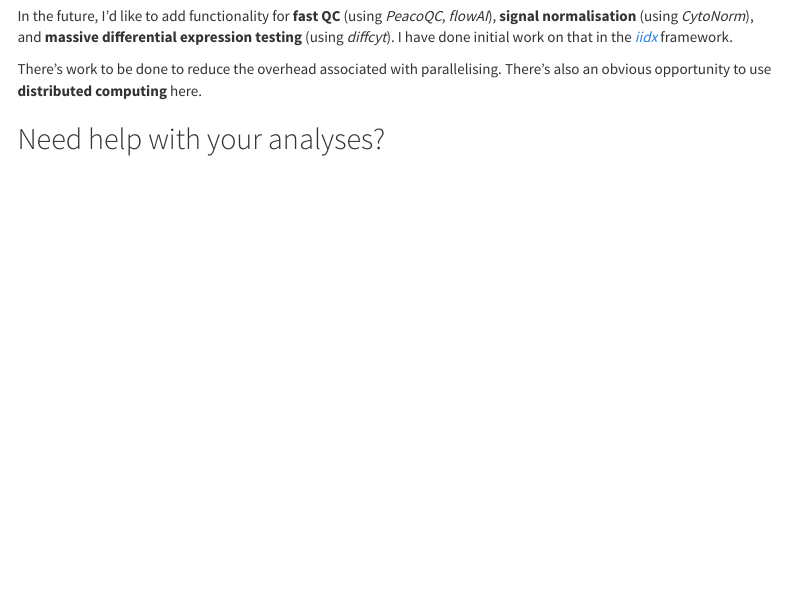
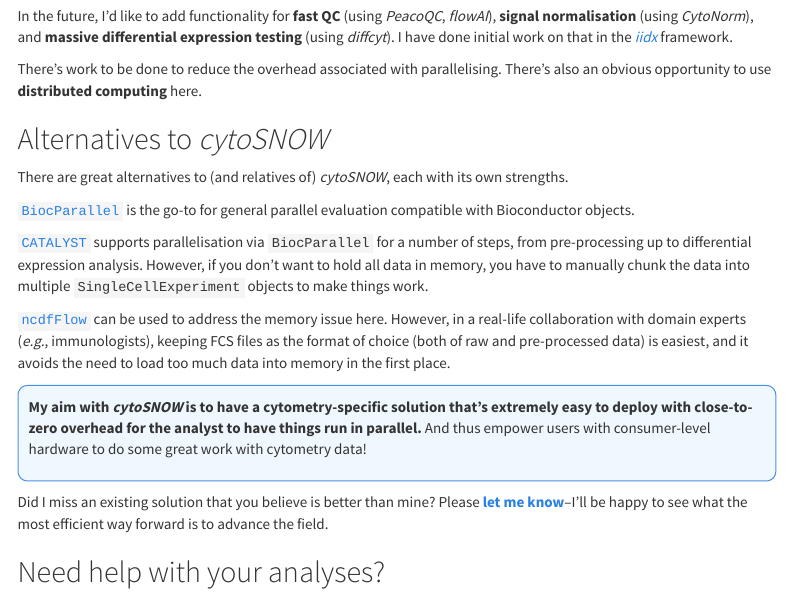
Before and after one commit to davnovak/davnovak.github.io, an R Markdown document (docs/cytoSNOW/vignette.Rmd): the page in a window 1100 px wide, from 8010 px down. Rendered offline with R 4.5, knitr and Pandoc, with nearby package versions; menus at the side of the page are left out.

Commit message:
Add section on alternatives to cytoSNOW

```diff
--- a/docs/cytoSNOW/vignette.Rmd
+++ b/docs/cytoSNOW/vignette.Rmd
@@ -417,6 +417,25 @@ I have done initial work on that in the [*iidx*](https://github.com/saeyslab/iid
 There's work to be done to reduce the overhead associated with parallelising.
 There's also an obvious opportunity to use **distributed computing** here.
 
+## Alternatives to *cytoSNOW*
+
+There are great alternatives to (and relatives of) *cytoSNOW*, each with its own strengths.
+
+[`BiocParallel`](https://www.bioconductor.org/packages/devel/bioc/html/BiocParallel.html) is the go-to for general parallel evaluation compatible with Bioconductor objects.
+
+[`CATALYST`](https://www.bioconductor.org/packages/devel/bioc/html/CATALYST.html) supports parallelisation via `BiocParallel` for a number of steps, from pre-processing up to differential expression analysis.
+However, if you don't want to hold all data in memory, you have to manually chunk the data into multiple `SingleCellExperiment` objects to make things work.
+
+[`ncdfFlow`](https://www.bioconductor.org/packages/devel/bioc/html/ncdfFlow.html) can be used to address the memory issue here.
+However, in a real-life collaboration with domain experts (*e.g.*, immunologists), keeping FCS files as the format of choice (both of raw and pre-processed data) is easiest, and it avoids the need to load too much data into memory in the first place.
+
+::: {style="border: 1px solid #4A90E2;      border-radius: 10px;              padding: 10px;                  background-color: #f0f8ff;      color: #333333;                 margin: 10px 0;"}
+**My aim with *cytoSNOW* is to have a cytometry-specific solution that's extremely easy to deploy with close-to-zero overhead for the analyst to have things run in parallel.** And thus empower users with consumer-level hardware to do some great work with cytometry data!
+:::
+
+Did I miss an existing solution that you believe is better than mine?
+Please [**let me know**](https://davnovak.github.io/)–I'll be happy to see what the most efficient way forward is to advance the field.
+
 ## Need help with your analyses?
 
 I'm a freelance bioinformatics consultant passionate about cytometry, single-cell transcriptomics, and many other modalities of data.
```
Also changed, not shown: 1 other file.
